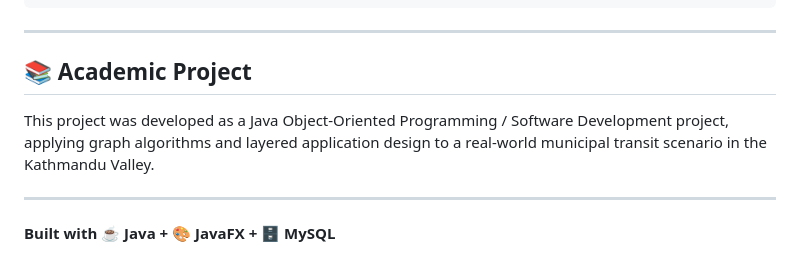
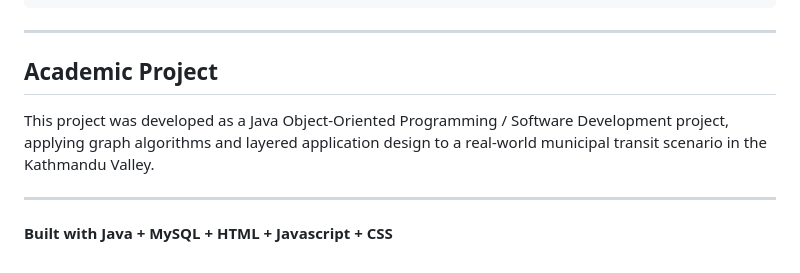
Before and after one commit to suyesh321/Public-Bus-Route-Finder, a Markdown page: README.md, the part around the change. GitHub-like rendering.

Commit message:
Revise academic project section in README
Updated project description and technologies used.

```diff
--- a/README.md
+++ b/README.md
@@ -372,7 +372,7 @@ Java
 
 ---
 
-## 📚 Academic Project
+## Academic Project
 
 This project was developed as a Java Object-Oriented Programming / Software
 Development project, applying graph algorithms and layered application
@@ -380,4 +380,4 @@ design to a real-world municipal transit scenario in the Kathmandu Valley.
 
 ---
 
-**Built with ☕ Java + 🎨 JavaFX + 🗄️ MySQL**
+**Built with Java + MySQL + HTML + Javascript + CSS**
```
